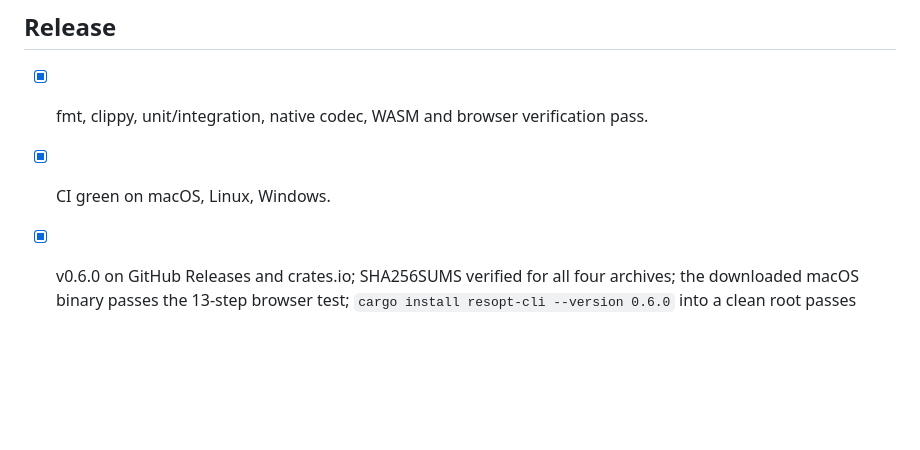
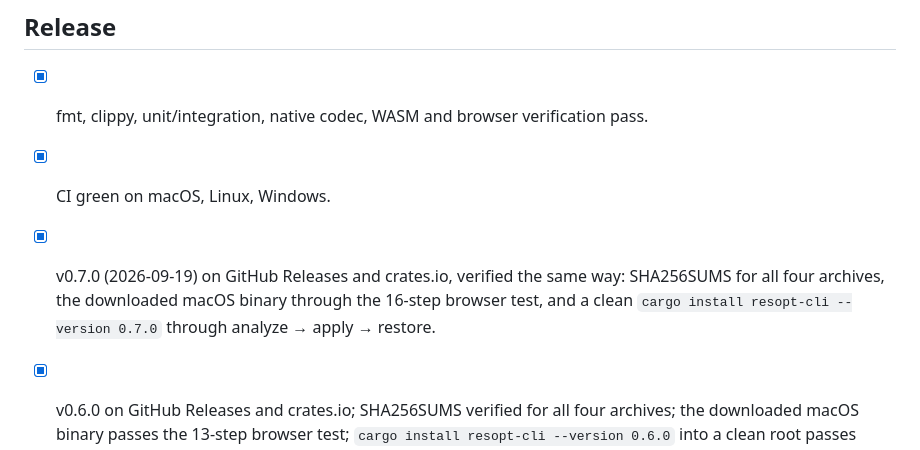
Before and after one commit to wenext-limited/resopt, a Markdown page: docs/acceptance.md, the part around the change. GitHub-like rendering; blank space fills up the shorter version.

Commit message:
docs(acceptance): record 0.7.0 release verification
Co-Authored-By: Claude Fable 5.1 <noreply@anthropic.com>

```diff
--- a/docs/acceptance.md
+++ b/docs/acceptance.md
@@ -80,4 +80,5 @@ with a stated limitation. Evidence lives in `docs/validation.md` and
 ## Release
 - [x] fmt, clippy, unit/integration, native codec, WASM and browser verification pass.
 - [x] CI green on macOS, Linux, Windows.
+- [x] v0.7.0 (2026-09-19) on GitHub Releases and crates.io, verified the same way: SHA256SUMS for all four archives, the downloaded macOS binary through the 16-step browser test, and a clean `cargo install resopt-cli --version 0.7.0` through analyze → apply → restore.
 - [x] v0.6.0 on GitHub Releases and crates.io; SHA256SUMS verified for all four archives; the downloaded macOS binary passes the 13-step browser test; `cargo install resopt-cli --version 0.6.0` into a clean root passes analyze → apply → restore; every release binary passed the same smoke test on its own platform in CI.
```
